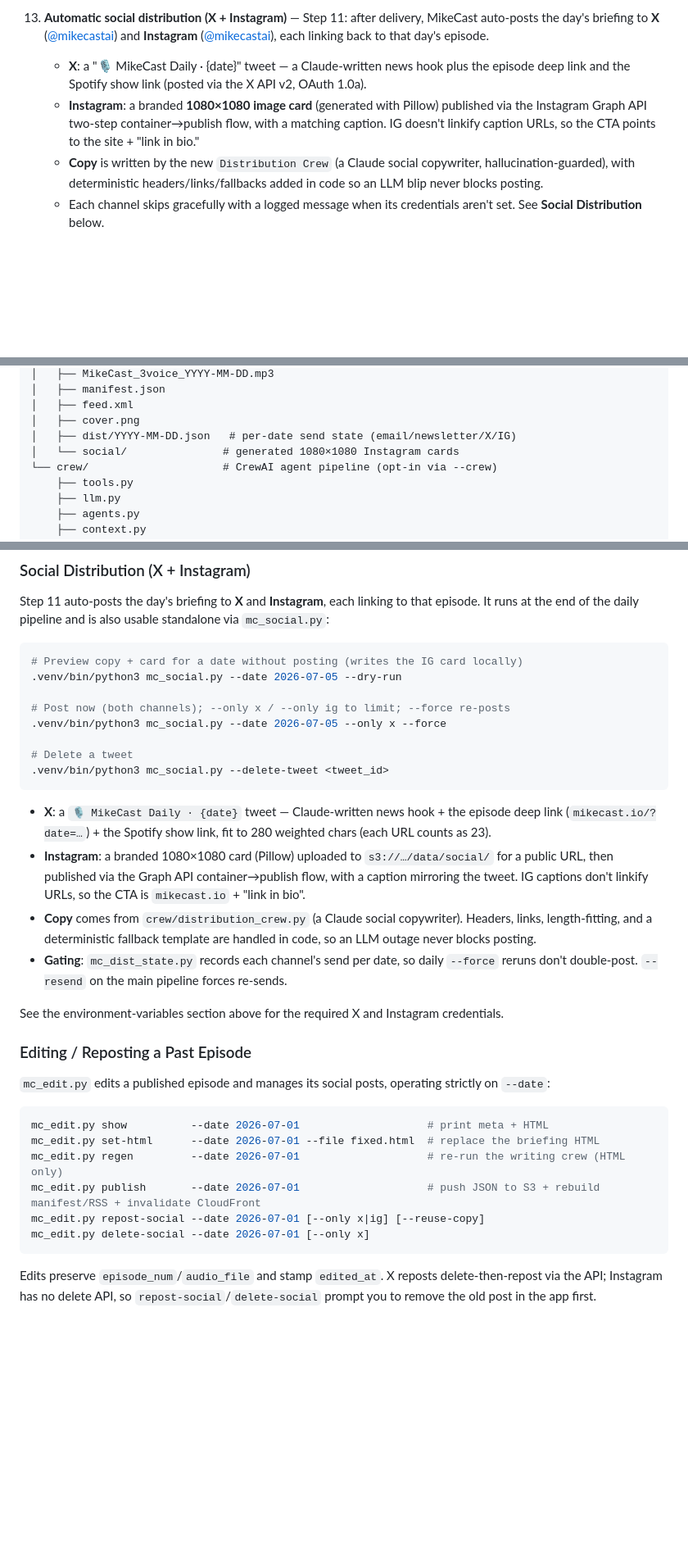
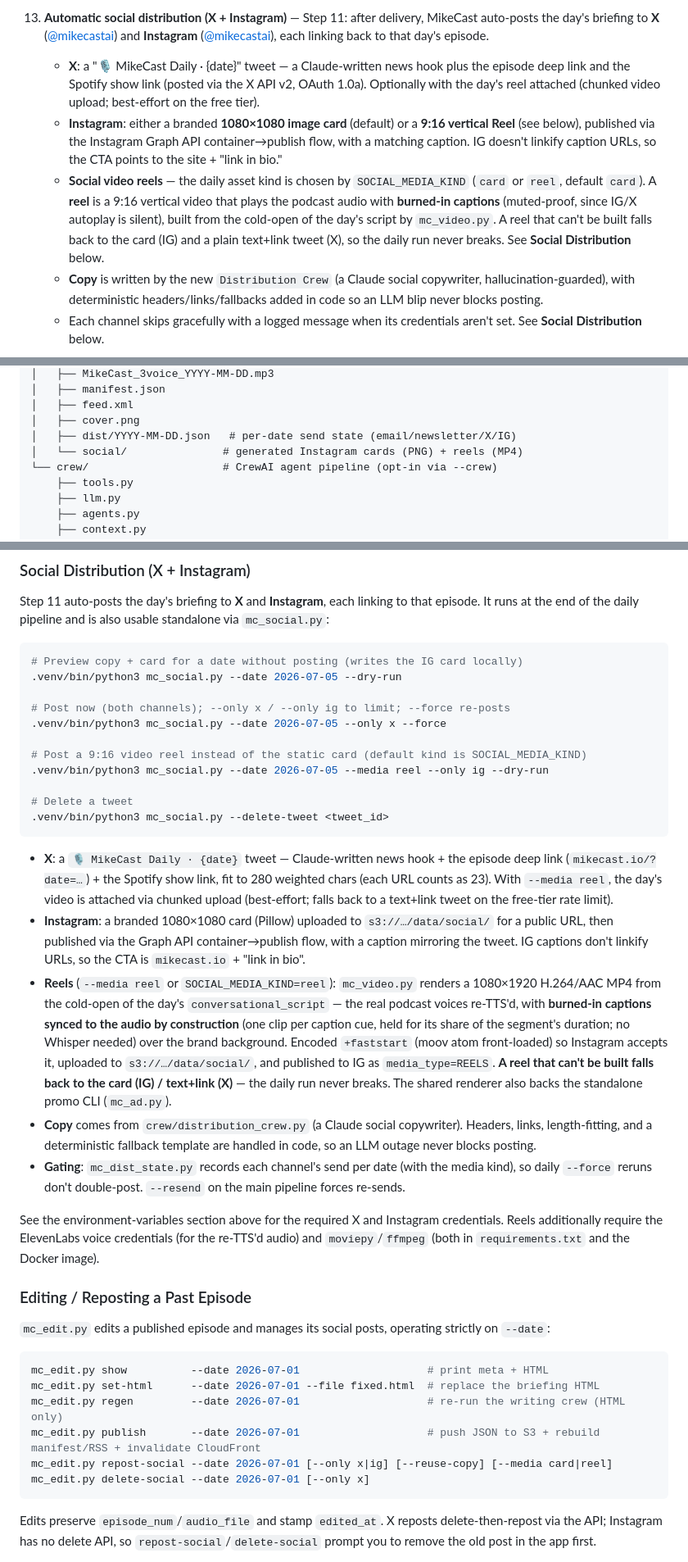
Before and after one commit to schwim23/mikecast, a Markdown page: README.md, 3 parts joined by grey strips. Shown at 82% size. Drawn GitHub-style; blank space fills up the shorter version.

Commit message:
docs: document social video reels (IG Reels + X video)
Update README for the new reel functionality: SOCIAL_MEDIA_KIND env, --media
flag, mc_video.py shared renderer, faststart/burned-in-caption details, card
fallback, and the mc_edit repost --media option. Adds mc_video.py/mc_ad.py to
the module map and notes reels in the data/social/ tree.

Co-Authored-By: Claude Opus 4.8 (1M context) <noreply@anthropic.com>

````diff
--- a/README.md
+++ b/README.md
@@ -61,8 +61,9 @@ The default execution path is the CrewAI agent pipeline (`--crew`). A `--legacy`
 12. **CrewAI agent pipeline (opt-in via `--crew`)**: Steps 0–8b can be executed by [CrewAI](https://github.com/crewAIInc/crewAI) agents instead of the procedural pipeline. A `Planning Crew`, four `Research` agents, a dedicated `NY Sports Research Crew` (Gatekeeper + Researcher with ESPN box-score / standings / injury tools + Fact-Checker), a `Writing Crew` (three Claude writers in parallel), a `Critic Crew` (GPT-4o scorer + Claude patcher), and a `Distribution Crew` (Claude social copywriter, Step 11) replace or extend the matching legacy modules. Steps 9 and 10 (audio + delivery) are unchanged. **The CrewAI path is the default since the cutover** — pass `--legacy` to revert to the procedural pipeline for a single run. See **CrewAI Architecture** below for full details.
 
 13. **Automatic social distribution (X + Instagram)** — Step 11: after delivery, MikeCast auto-posts the day's briefing to **X** ([@mikecastai](https://x.com/mikecastai)) and **Instagram** ([@mikecastai](https://www.instagram.com/mikecastai/)), each linking back to that day's episode.
-    - **X**: a "🎙️ MikeCast Daily · {date}" tweet — a Claude-written news hook plus the episode deep link and the Spotify show link (posted via the X API v2, OAuth 1.0a).
-    - **Instagram**: a branded **1080×1080 image card** (generated with Pillow) published via the Instagram Graph API two-step container→publish flow, with a matching caption. IG doesn't linkify caption URLs, so the CTA points to the site + "link in bio."
+    - **X**: a "🎙️ MikeCast Daily · {date}" tweet — a Claude-written news hook plus the episode deep link and the Spotify show link (posted via the X API v2, OAuth 1.0a). Optionally with the day's reel attached (chunked video upload; best-effort on the free tier).
+    - **Instagram**: either a branded **1080×1080 image card** (default) or a **9:16 vertical Reel** (see below), published via the Instagram Graph API container→publish flow, with a matching caption. IG doesn't linkify caption URLs, so the CTA points to the site + "link in bio."
+    - **Social video reels** — the daily asset kind is chosen by `SOCIAL_MEDIA_KIND` (`card` or `reel`, default `card`). A **reel** is a 9:16 vertical video that plays the podcast audio with **burned-in captions** (muted-proof, since IG/X autoplay is silent), built from the cold-open of the day's script by `mc_video.py`. A reel that can't be built falls back to the card (IG) and a plain text+link tweet (X), so the daily run never breaks. See **Social Distribution** below.
     - **Copy** is written by the new `Distribution Crew` (a Claude social copywriter, hallucination-guarded), with deterministic headers/links/fallbacks added in code so an LLM blip never blocks posting.
     - Each channel skips gracefully with a logged message when its credentials aren't set. See **Social Distribution** below.
 
@@ -212,7 +215,7 @@ mikecast/
 │   ├── feed.xml
 │   ├── cover.png
 │   ├── dist/YYYY-MM-DD.json   # per-date send state (email/newsletter/X/IG)
-│   └── social/               # generated 1080×1080 Instagram cards
+│   └── social/               # generated Instagram cards (PNG) + reels (MP4)
 └── crew/                     # CrewAI agent pipeline (opt-in via --crew)
     ├── tools.py
     ├── llm.py
@@ -525,16 +533,20 @@ Step 11 auto-posts the day's briefing to **X** and **Instagram**, each linking t
 # Post now (both channels); --only x / --only ig to limit; --force re-posts
 .venv/bin/python3 mc_social.py --date 2026-07-05 --only x --force
 
+# Post a 9:16 video reel instead of the static card (default kind is SOCIAL_MEDIA_KIND)
+.venv/bin/python3 mc_social.py --date 2026-07-05 --media reel --only ig --dry-run
+
 # Delete a tweet
 .venv/bin/python3 mc_social.py --delete-tweet <tweet_id>
 ```
 
-- **X**: a `🎙️ MikeCast Daily · {date}` tweet — Claude-written news hook + the episode deep link (`mikecast.io/?date=…`) + the Spotify show link, fit to 280 weighted chars (each URL counts as 23).
+- **X**: a `🎙️ MikeCast Daily · {date}` tweet — Claude-written news hook + the episode deep link (`mikecast.io/?date=…`) + the Spotify show link, fit to 280 weighted chars (each URL counts as 23). With `--media reel`, the day's video is attached via chunked upload (best-effort; falls back to a text+link tweet on the free-tier rate limit).
 - **Instagram**: a branded 1080×1080 card (Pillow) uploaded to `s3://…/data/social/` for a public URL, then published via the Graph API container→publish flow, with a caption mirroring the tweet. IG captions don't linkify URLs, so the CTA is `mikecast.io` + "link in bio".
+- **Reels** (`--media reel` or `SOCIAL_MEDIA_KIND=reel`): `mc_video.py` renders a 1080×1920 H.264/AAC MP4 from the cold-open of the day's `conversational_script` — the real podcast voices re-TTS'd, with **burned-in captions synced to the audio by construction** (one clip per caption cue, held for its share of the segment's duration; no Whisper needed) over the brand background. Encoded `+faststart` (moov atom front-loaded) so Instagram accepts it, uploaded to `s3://…/data/social/`, and published to IG as `media_type=REELS`. **A reel that can't be built falls back to the card (IG) / text+link (X)** — the daily run never breaks. The shared renderer also backs the standalone promo CLI (`mc_ad.py`).
 - **Copy** comes from `crew/distribution_crew.py` (a Claude social copywriter). Headers, links, length-fitting, and a deterministic fallback template are handled in code, so an LLM outage never blocks posting.
-- **Gating**: `mc_dist_state.py` records each channel's send per date, so daily `--force` reruns don't double-post. `--resend` on the main pipeline forces re-sends.
+- **Gating**: `mc_dist_state.py` records each channel's send per date (with the media kind), so daily `--force` reruns don't double-post. `--resend` on the main pipeline forces re-sends.
 
-See the environment-variables section above for the required X and Instagram credentials.
+See the environment-variables section above for the required X and Instagram credentials. Reels additionally require the ElevenLabs voice credentials (for the re-TTS'd audio) and `moviepy`/`ffmpeg` (both in `requirements.txt` and the Docker image).
 
 ### Editing / Reposting a Past Episode
 
@@ -545,7 +557,7 @@ mc_edit.py show          --date 2026-07-01                    # print meta + HTM
 mc_edit.py set-html      --date 2026-07-01 --file fixed.html  # replace the briefing HTML
 mc_edit.py regen         --date 2026-07-01                    # re-run the writing crew (HTML only)
 mc_edit.py publish       --date 2026-07-01                    # push JSON to S3 + rebuild manifest/RSS + invalidate CloudFront
-mc_edit.py repost-social --date 2026-07-01 [--only x|ig] [--reuse-copy]
+mc_edit.py repost-social --date 2026-07-01 [--only x|ig] [--reuse-copy] [--media card|reel]
 mc_edit.py delete-social --date 2026-07-01 [--only x]
 ```
 
````
Also changed, not shown: other parts of README.md (+9 -2 lines).
